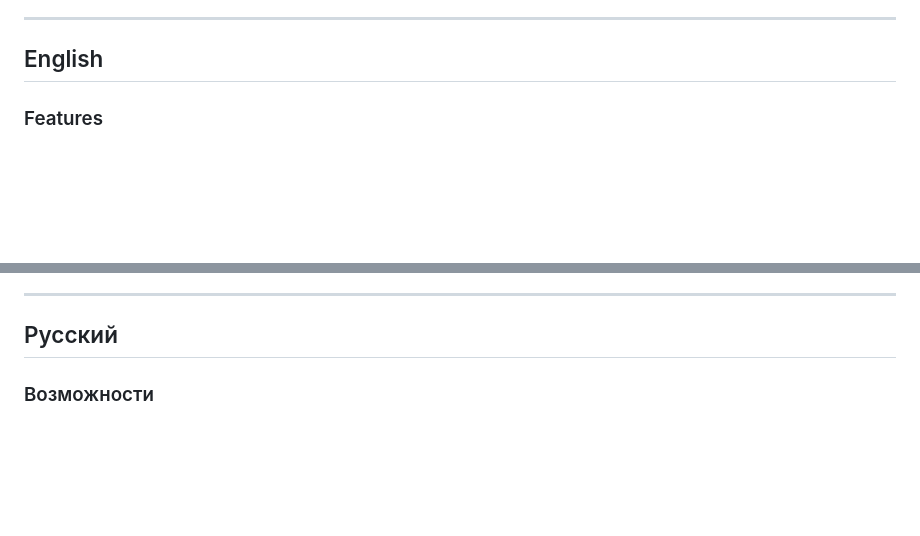
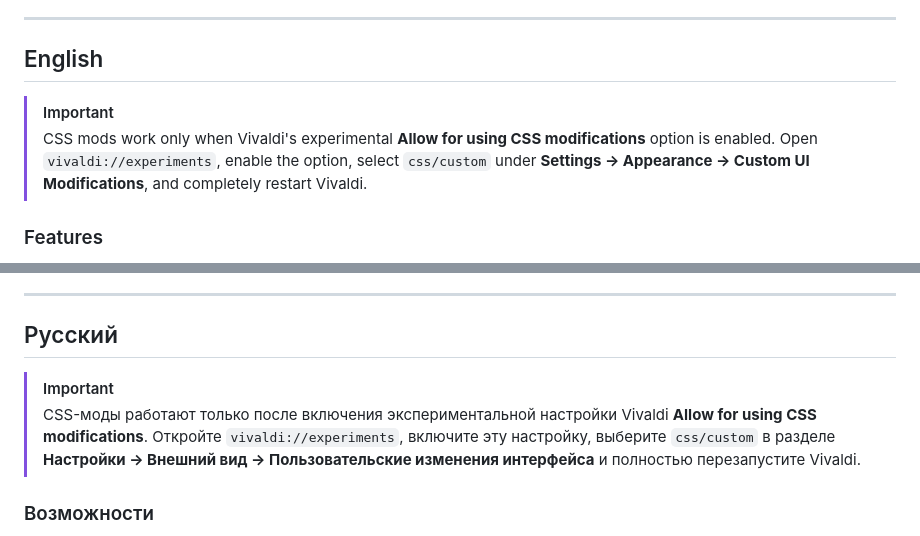
Before and after one commit to toxonpf/vivaldi-mod-manager, a Markdown page: README.md, 2 parts joined by grey strips. Rendered like a GitHub page; blank space fills up the shorter version.

Commit message:
docs: highlight required Vivaldi CSS modifications setting

```diff
--- a/README.md
+++ b/README.md
@@ -9,6 +9,9 @@ A local, cross-platform manager for Vivaldi UI modifications. It keeps CSS and J
 ---
 
 ## English
+
+> [!IMPORTANT]
+> CSS mods work only when Vivaldi's experimental **Allow for using CSS modifications** option is enabled. Open `vivaldi://experiments`, enable the option, select `css/custom` under **Settings → Appearance → Custom UI Modifications**, and completely restart Vivaldi.
 
 ### Features
 
@@ -223,6 +226,9 @@ See [docs/MODDING.md](docs/MODDING.md) for CSS and JavaScript conventions, safe
 
 ## Русский
 
+> [!IMPORTANT]
+> CSS-моды работают только после включения экспериментальной настройки Vivaldi **Allow for using CSS modifications**. Откройте `vivaldi://experiments`, включите эту настройку, выберите `css/custom` в разделе **Настройки → Внешний вид → Пользовательские изменения интерфейса** и полностью перезапустите Vivaldi.
+
 ### Возможности
 
 - Локальная веб-панель по адресу `http://127.0.0.1:43777`.
```
